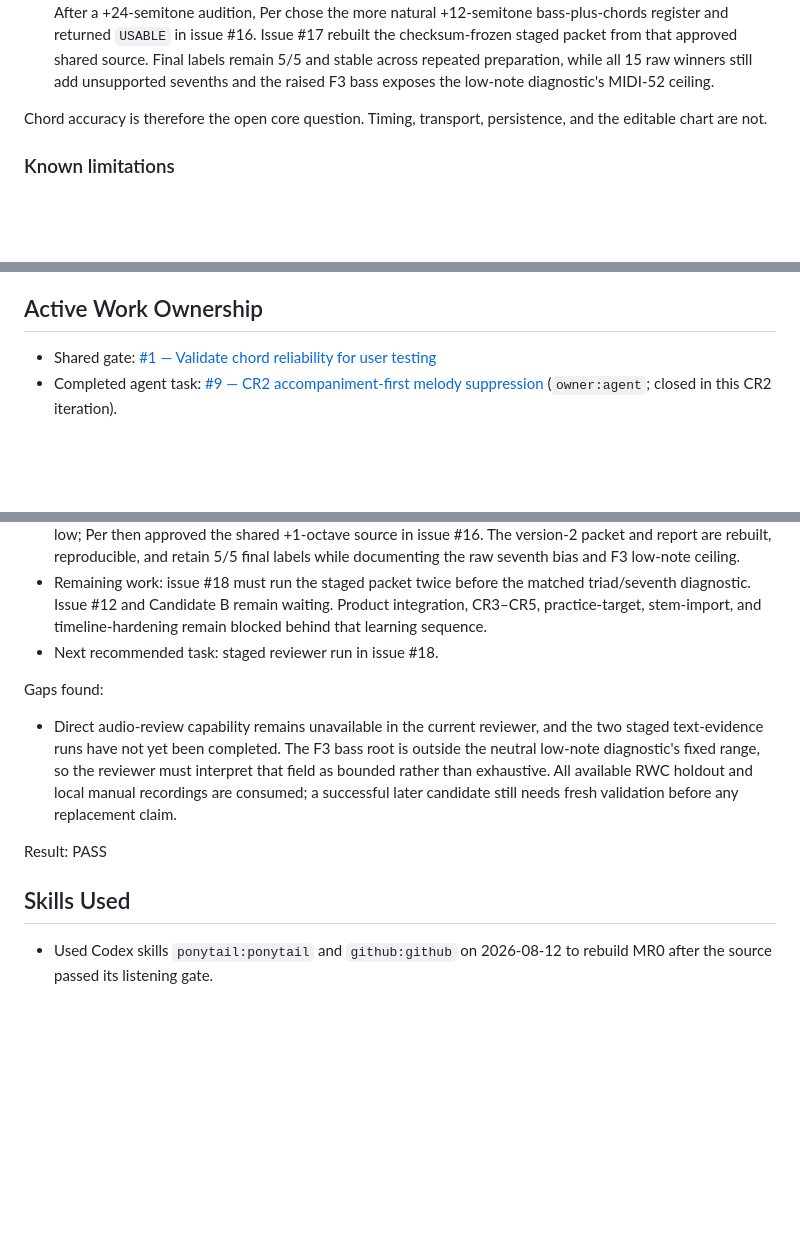
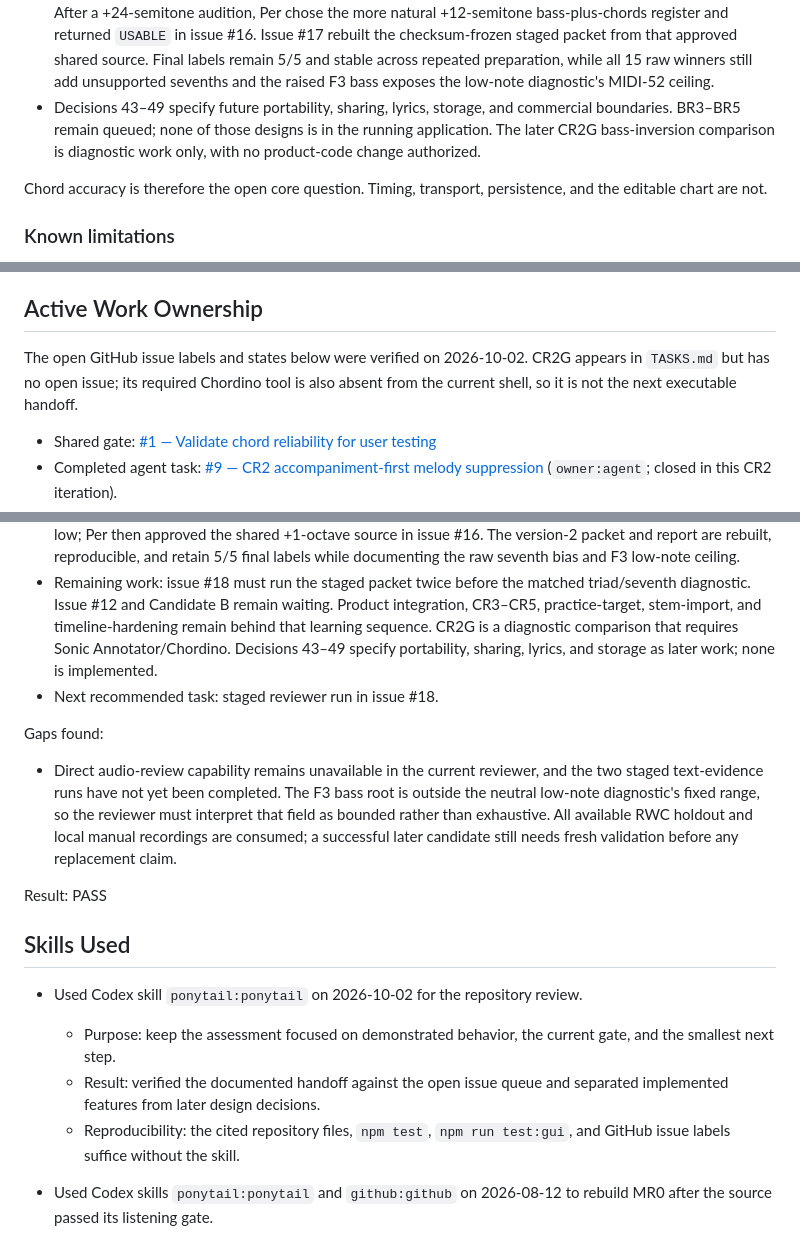
Before and after one commit to perchristian/music-practice-poc, a Markdown page: docs/planning/STATUS.md, 3 parts joined by grey strips. Drawn GitHub-style; blank space fills up the shorter version.

Commit message:
docs: refresh context recovery and active handoff

```diff
--- a/docs/planning/STATUS.md
+++ b/docs/planning/STATUS.md
@@ -96,6 +96,10 @@ bounded follow-up. The measured position is:
   approved shared source. Final labels remain 5/5 and stable across repeated
   preparation, while all 15 raw winners still add unsupported sevenths and the
   raised F3 bass exposes the low-note diagnostic's MIDI-52 ceiling.
+- Decisions 43–49 specify future portability, sharing, lyrics, storage, and
+  commercial boundaries. BR3–BR5 remain queued; none of those designs is in the
+  running application. The later CR2G bass-inversion comparison is diagnostic
+  work only, with no product-code change authorized.
 
 Chord accuracy is therefore the open core question. Timing, transport,
 persistence, and the editable chart are not.
@@ -146,6 +150,10 @@ Local web POC:
   metadata. Sonic Annotator and Chordino are optional benchmark tools.
 
 ## Active Work Ownership
+
+The open GitHub issue labels and states below were verified on 2026-10-02.
+CR2G appears in `TASKS.md` but has no open issue; its required Chordino tool is
+also absent from the current shell, so it is not the next executable handoff.
 
 - Shared gate:
   [#1 — Validate chord reliability for user testing](https://github.com/perchristian/music-practice-poc/issues/1)
@@ -261,7 +269,9 @@ Summary:
 - Remaining work: issue #18 must run the staged packet twice before the matched
   triad/seventh diagnostic. Issue #12 and Candidate B remain waiting. Product
   integration, CR3–CR5, practice-target, stem-import, and timeline-hardening
-  remain blocked behind that learning sequence.
+  remain behind that learning sequence. CR2G is a diagnostic comparison that
+  requires Sonic Annotator/Chordino. Decisions 43–49 specify portability, sharing,
+  lyrics, and storage as later work; none is implemented.
 - Next recommended task: staged reviewer run in issue #18.
 
 Gaps found:
@@ -276,6 +286,14 @@ Result:
 PASS
 
 ## Skills Used
+
+- Used Codex skill `ponytail:ponytail` on 2026-10-02 for the repository review.
+  - Purpose: keep the assessment focused on demonstrated behavior, the current
+    gate, and the smallest next step.
+  - Result: verified the documented handoff against the open issue queue and
+    separated implemented features from later design decisions.
+  - Reproducibility: the cited repository files, `npm test`, `npm run test:gui`,
+    and GitHub issue labels suffice without the skill.
 
 - Used Codex skills `ponytail:ponytail` and `github:github` on 2026-08-12 to
   rebuild MR0 after the source passed its listening gate.
```
